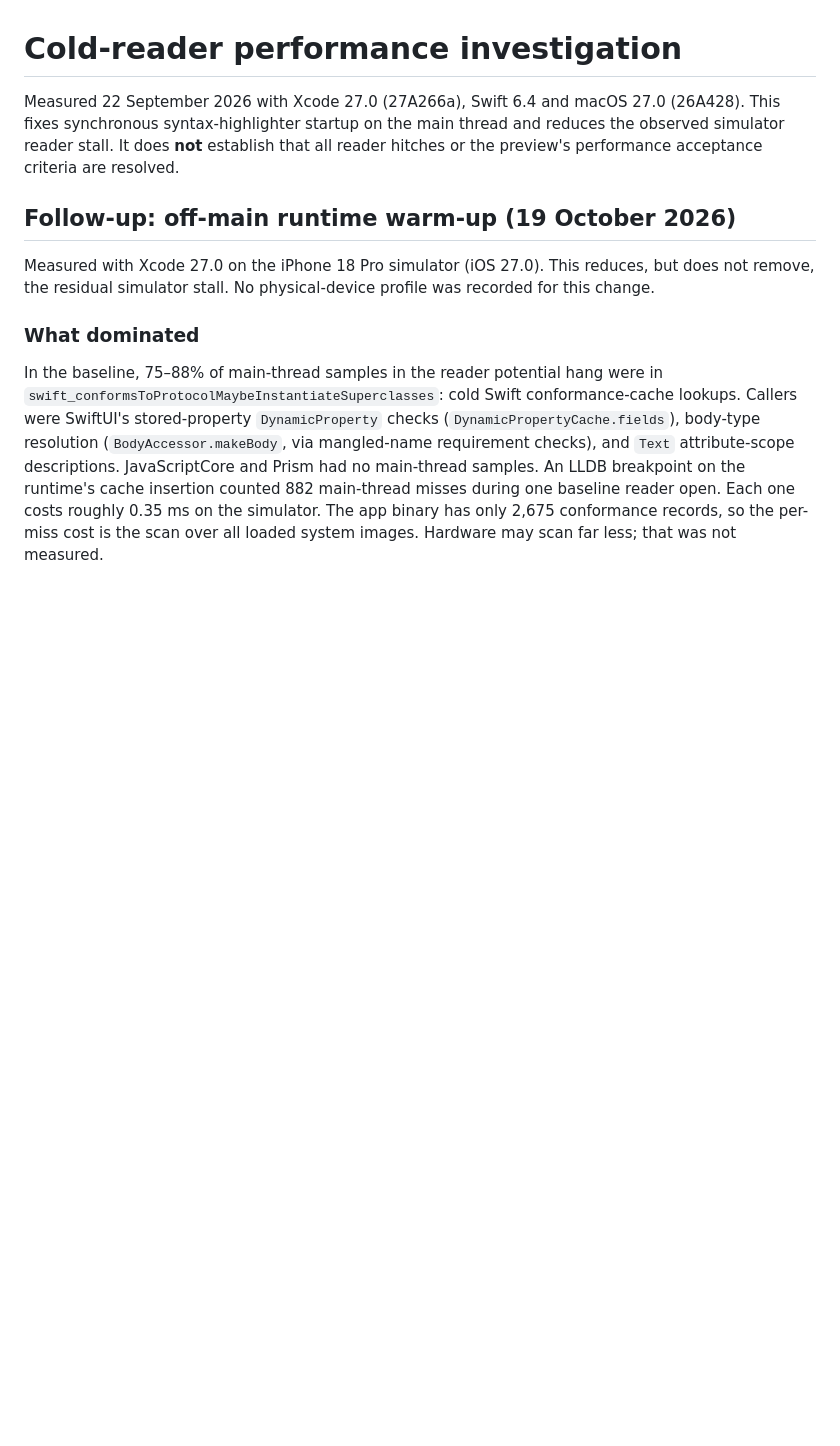
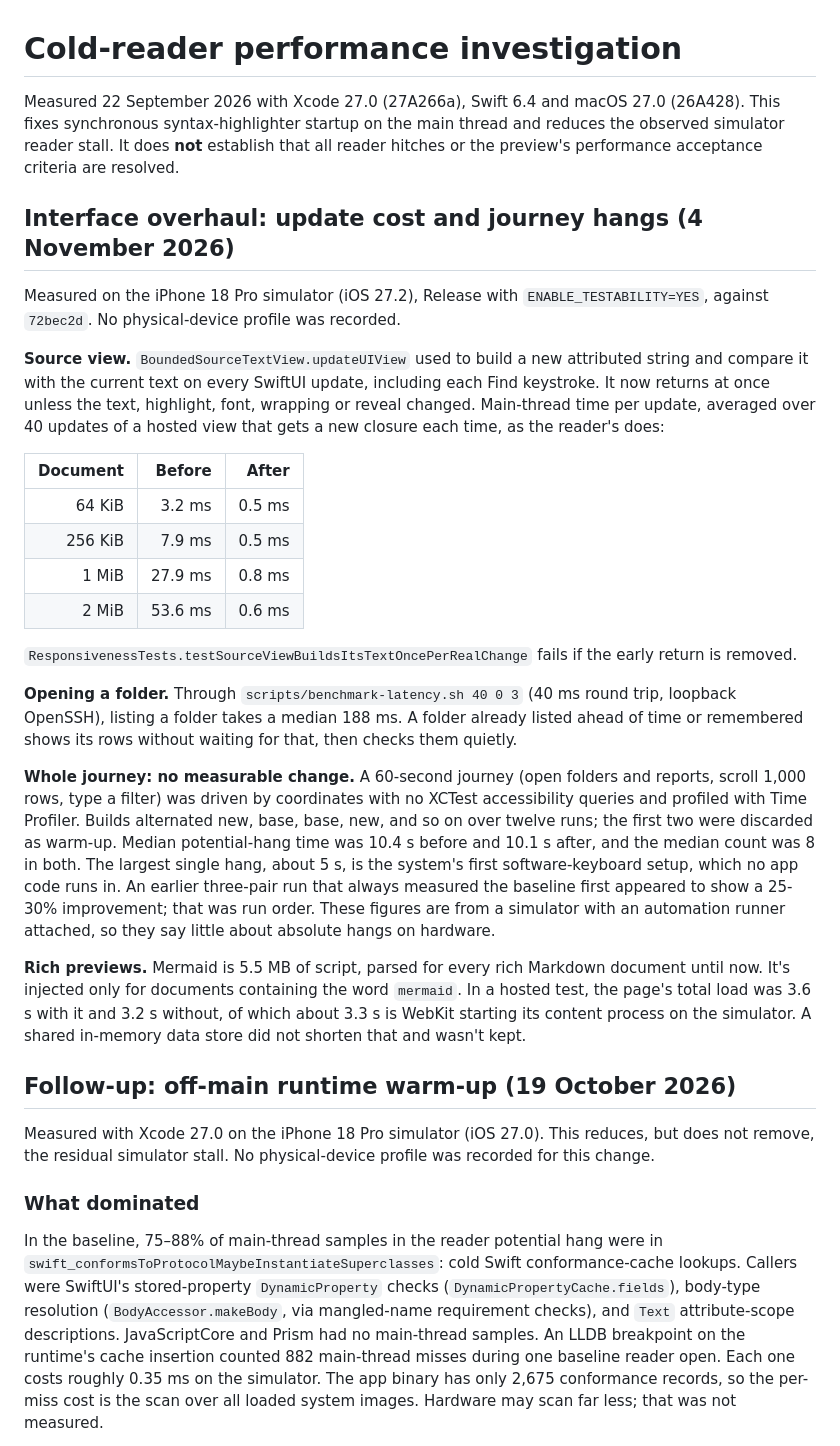
Before and after one commit to eyeb0l/RemoteFiles, a Markdown page: docs/READER_PERFORMANCE.md, the part around the change. Rendered like a GitHub page; blank space fills up the shorter version.

Commit message:
Record performance results and refresh screenshots
Co-Authored-By: Claude Opus 5.5 <noreply@anthropic.com>

```diff
--- a/docs/READER_PERFORMANCE.md
+++ b/docs/READER_PERFORMANCE.md
@@ -4,6 +4,27 @@ Measured 22 September 2026 with Xcode 27.0 (27A266a), Swift 6.4 and macOS
 27.0 (26A428). This fixes synchronous syntax-highlighter startup on the main
 thread and reduces the observed simulator reader stall. It does **not** establish
 that all reader hitches or the preview's performance acceptance criteria are resolved.
+
+## Interface overhaul: update cost and journey hangs (4 November 2026)
+
+Measured on the iPhone 18 Pro simulator (iOS 27.2), Release with `ENABLE_TESTABILITY=YES`, against `72bec2d`. No physical-device profile was recorded.
+
+**Source view.** `BoundedSourceTextView.updateUIView` used to build a new attributed string and compare it with the current text on every SwiftUI update, including each Find keystroke. It now returns at once unless the text, highlight, font, wrapping or reveal changed. Main-thread time per update, averaged over 40 updates of a hosted view that gets a new closure each time, as the reader's does:
+
+| Document | Before | After |
+| ---: | ---: | ---: |
+| 64 KiB | 3.2 ms | 0.5 ms |
+| 256 KiB | 7.9 ms | 0.5 ms |
+| 1 MiB | 27.9 ms | 0.8 ms |
+| 2 MiB | 53.6 ms | 0.6 ms |
+
+`ResponsivenessTests.testSourceViewBuildsItsTextOncePerRealChange` fails if the early return is removed.
+
+**Opening a folder.** Through `scripts/benchmark-latency.sh 40 0 3` (40 ms round trip, loopback OpenSSH), listing a folder takes a median 188 ms. A folder already listed ahead of time or remembered shows its rows without waiting for that, then checks them quietly.
+
+**Whole journey: no measurable change.** A 60-second journey (open folders and reports, scroll 1,000 rows, type a filter) was driven by coordinates with no XCTest accessibility queries and profiled with Time Profiler. Builds alternated new, base, base, new, and so on over twelve runs; the first two were discarded as warm-up. Median potential-hang time was 10.4 s before and 10.1 s after, and the median count was 8 in both. The largest single hang, about 5 s, is the system's first software-keyboard setup, which no app code runs in. An earlier three-pair run that always measured the baseline first appeared to show a 25-30% improvement; that was run order. These figures are from a simulator with an automation runner attached, so they say little about absolute hangs on hardware.
+
+**Rich previews.** Mermaid is 5.5 MB of script, parsed for every rich Markdown document until now. It's injected only for documents containing the word `mermaid`. In a hosted test, the page's total load was 3.6 s with it and 3.2 s without, of which about 3.3 s is WebKit starting its content process on the simulator. A shared in-memory data store did not shorten that and wasn't kept.
 
 ## Follow-up: off-main runtime warm-up (19 October 2026)
 
```
Also changed, not shown: PREVIEW_STATUS.md (+4 -0 lines), docs/screenshots/browser.jpg, docs/screenshots/ipad/workspace.png, docs/screenshots/reader.jpg, docs/screenshots/source-syntax-swift-iphone.png, 1 other file.
